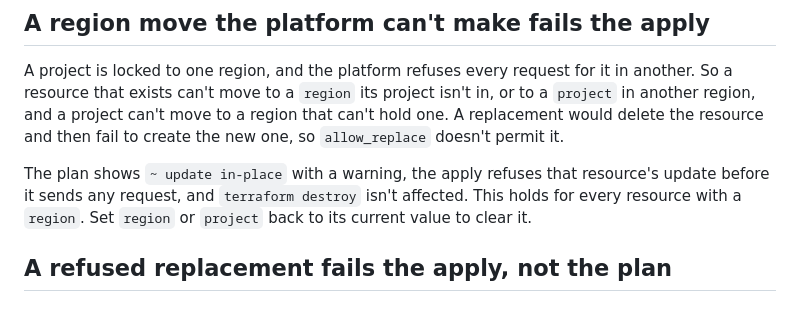
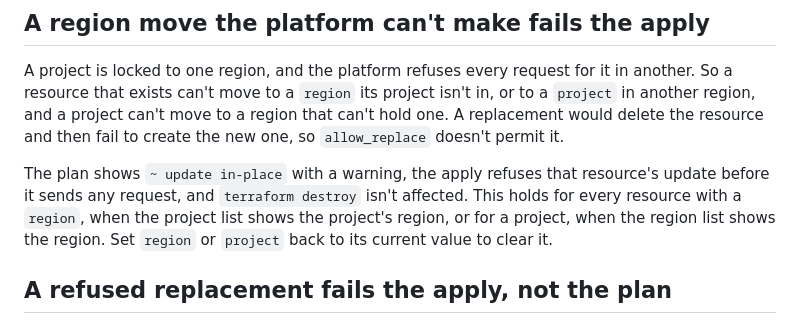
Before and after one commit to k0rdent/terraform-provider-k0rdent, a Markdown page: docs/known-limitations.md, the part around the change. Drawn GitHub-style.

Commit message:
docs: add the project and region list condition to the region move limitation

```diff
--- a/docs/known-limitations.md
+++ b/docs/known-limitations.md
@@ -146,8 +146,9 @@ fail to create the new one, so `allow_replace` doesn't permit it.
 
 The plan shows `~ update in-place` with a warning, the apply refuses that
 resource's update before it sends any request, and `terraform destroy` isn't
-affected. This holds for every resource with a `region`. Set `region` or
-`project` back to its current value to clear it.
+affected. This holds for every resource with a `region`, when the project
+list shows the project's region, or for a project, when the region list shows
+the region. Set `region` or `project` back to its current value to clear it.
 
 ## A refused replacement fails the apply, not the plan
 
```
